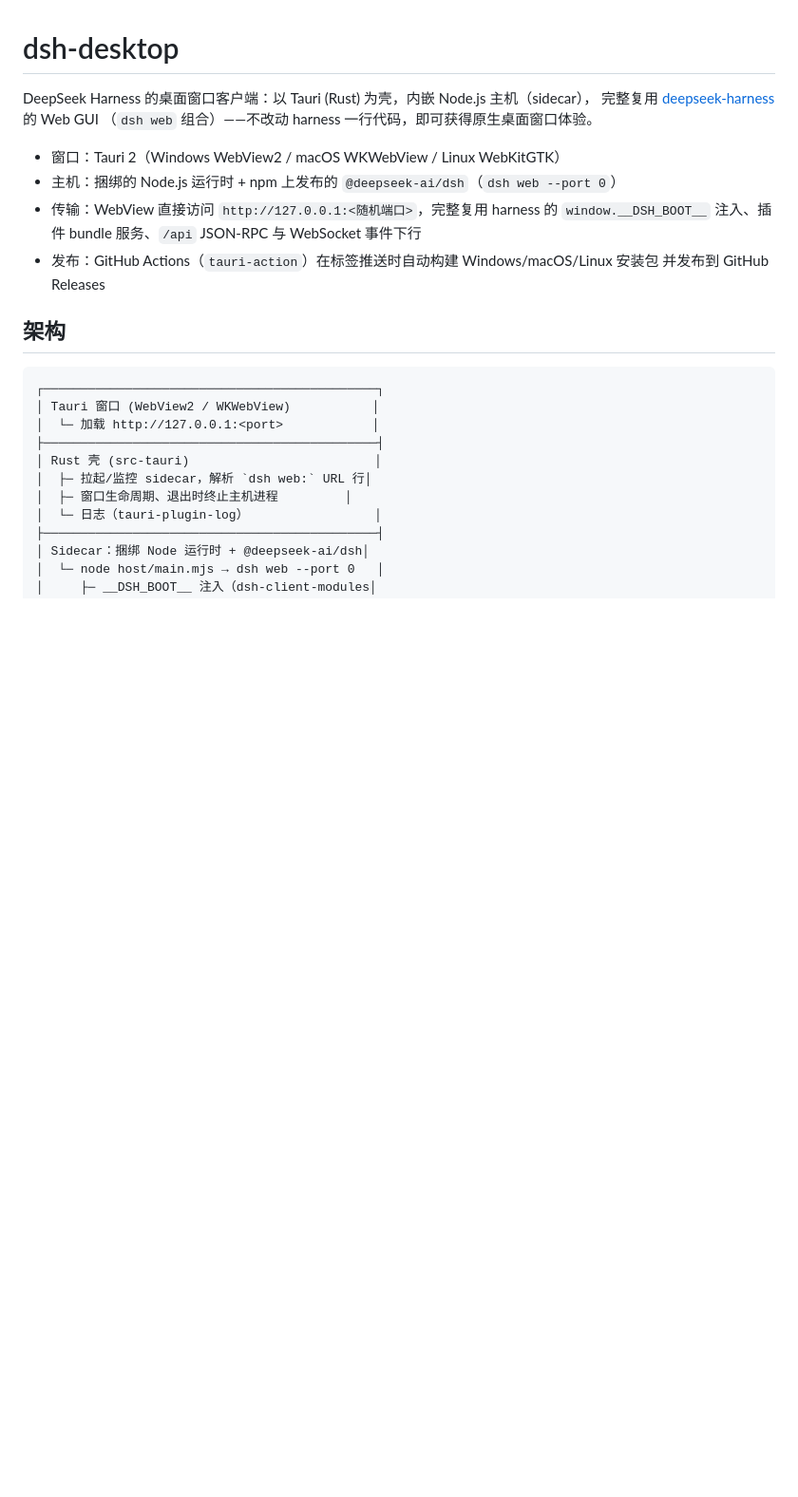
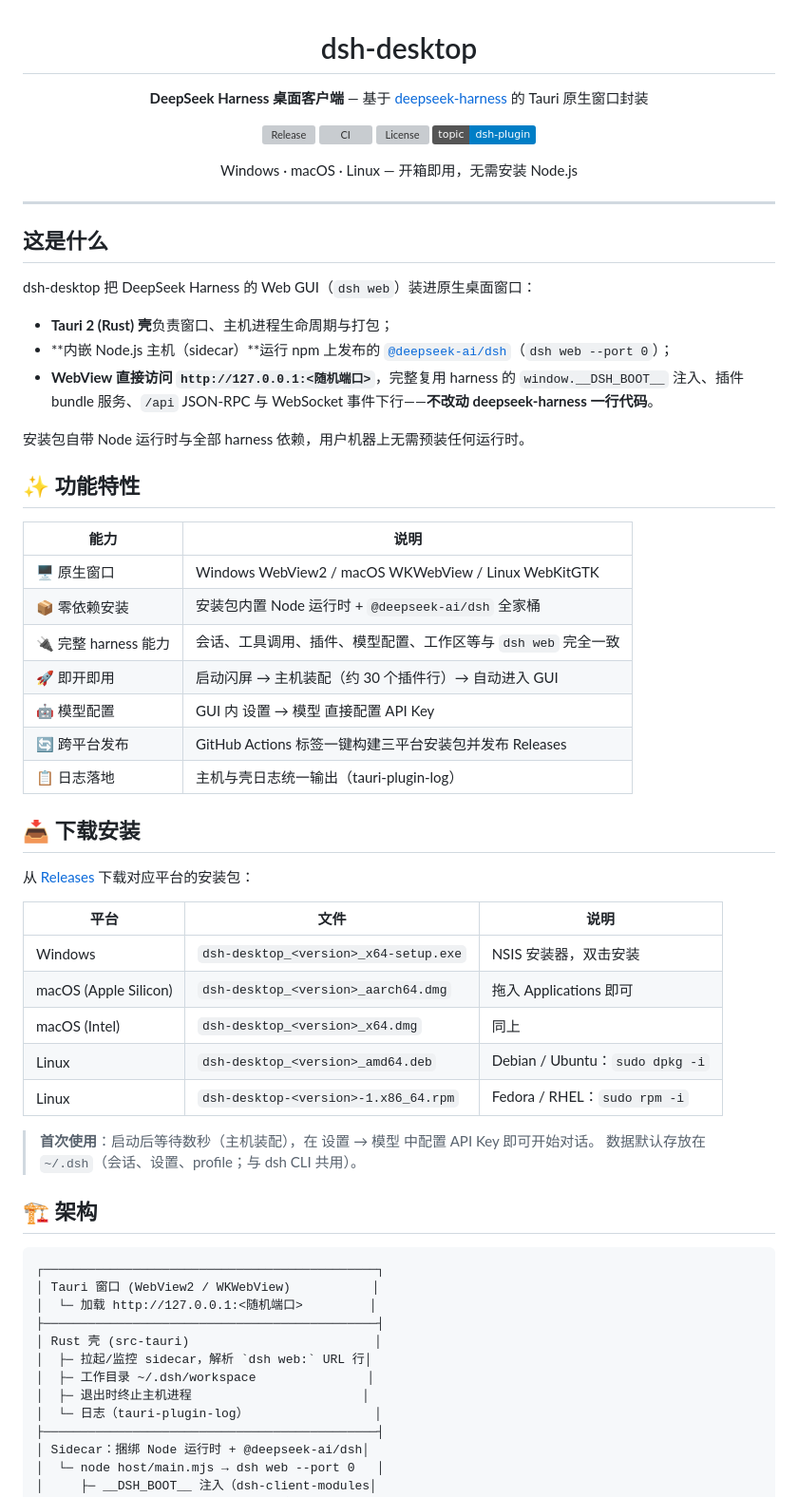
Before and after one commit to kyorakuyk/dsh-desktop, a Markdown page: README.md, the part around one of its changes. Shown at 95% size. Drawn GitHub-style; badges without logos; blank space fills up the shorter version; grey boxes are pictures that could not be loaded.

````diff
--- a/README.md
+++ b/README.md
@@ -1,26 +3,67 @@
 # dsh-desktop
 
-DeepSeek Harness 的桌面窗口客户端：以 Tauri (Rust) 为壳，内嵌 Node.js 主机（sidecar），
-完整复用 [deepseek-harness](https://github.com/deepseek-ai/deepseek-harness) 的 Web GUI
-（`dsh web` 组合）——不改动 harness 一行代码，即可获得原生桌面窗口体验。
+**DeepSeek Harness 桌面客户端** — 基于 [deepseek-harness](https://github.com/deepseek-ai/deepseek-harness) 的 Tauri 原生窗口封装
 
-- 窗口：Tauri 2（Windows WebView2 / macOS WKWebView / Linux WebKitGTK）
-- 主机：捆绑的 Node.js 运行时 + npm 上发布的 `@deepseek-ai/dsh`（`dsh web --port 0`）
-- 传输：WebView 直接访问 `http://127.0.0.1:<随机端口>`，完整复用 harness 的
-  `window.__DSH_BOOT__` 注入、插件 bundle 服务、`/api` JSON-RPC 与 WebSocket 事件下行
-- 发布：GitHub Actions（`tauri-action`）在标签推送时自动构建 Windows/macOS/Linux 安装包
-  并发布到 GitHub Releases
+[![Release](https://img.shields.io/github/v/release/kyorakuyk/dsh-desktop?label=release)](https://github.com/kyorakuyk/dsh-desktop/releases/latest)
+[![CI](https://img.shields.io/github/actions/workflow/status/kyorakuyk/dsh-desktop/ci.yml?label=ci)](https://github.com/kyorakuyk/dsh-desktop/actions/workflows/ci.yml)
+[![License](https://img.shields.io/github/license/kyorakuyk/dsh-desktop)](LICENSE)
+[![Topic](https://img.shields.io/badge/topic-dsh--plugin-blue)](#)
 
-## 架构
+Windows · macOS · Linux — 开箱即用，无需安装 Node.js
+
+</div>
+
+---
+
+## 这是什么
+
+dsh-desktop 把 DeepSeek Harness 的 Web GUI（`dsh web`）装进原生桌面窗口：
+
+- **Tauri 2 (Rust) 壳**负责窗口、主机进程生命周期与打包；
+- **内嵌 Node.js 主机（sidecar）**运行 npm 上发布的 [`@deepseek-ai/dsh`](https://www.npmjs.com/package/@deepseek-ai/dsh)（`dsh web --port 0`）；
+- **WebView 直接访问 `http://127.0.0.1:<随机端口>`**，完整复用 harness 的
+  `window.__DSH_BOOT__` 注入、插件 bundle 服务、`/api` JSON-RPC 与 WebSocket 事件下行——**不改动 deepseek-harness 一行代码**。
+
+安装包自带 Node 运行时与全部 harness 依赖，用户机器上无需预装任何运行时。
+
+## ✨ 功能特性
+
+| 能力 | 说明 |
+| --- | --- |
+| 🖥️ 原生窗口 | Windows WebView2 / macOS WKWebView / Linux WebKitGTK |
+| 📦 零依赖安装 | 安装包内置 Node 运行时 + `@deepseek-ai/dsh` 全家桶 |
+| 🔌 完整 harness 能力 | 会话、工具调用、插件、模型配置、工作区等与 `dsh web` 完全一致 |
+| 🚀 即开即用 | 启动闪屏 → 主机装配（约 30 个插件行）→ 自动进入 GUI |
+| 🤖 模型配置 | GUI 内 设置 → 模型 直接配置 API Key |
+| 🔄 跨平台发布 | GitHub Actions 标签一键构建三平台安装包并发布 Releases |
+| 📋 日志落地 | 主机与壳日志统一输出（tauri-plugin-log） |
+
+## 📥 下载安装
+
+从 [Releases](https://github.com/kyorakuyk/dsh-desktop/releases/latest) 下载对应平台的安装包：
+
+| 平台 | 文件 | 说明 |
+| --- | --- | --- |
+| Windows | `dsh-desktop_<version>_x64-setup.exe` | NSIS 安装器，双击安装 |
+| macOS (Apple Silicon) | `dsh-desktop_<version>_aarch64.dmg` | 拖入 Applications 即可 |
+| macOS (Intel) | `dsh-desktop_<version>_x64.dmg` | 同上 |
+| Linux | `dsh-desktop_<version>_amd64.deb` | Debian / Ubuntu：`sudo dpkg -i` |
+| Linux | `dsh-desktop-<version>-1.x86_64.rpm` | Fedora / RHEL：`sudo rpm -i` |
+
+> **首次使用**：启动后等待数秒（主机装配），在 设置 → 模型 中配置 API Key 即可开始对话。
+> 数据默认存放在 `~/.dsh`（会话、设置、profile；与 dsh CLI 共用）。
+
+## 🏗️ 架构
 
 ```
 ┌─────────────────────────────────────────────┐
 │ Tauri 窗口 (WebView2 / WKWebView)           │
-│  └─ 加载 http://127.0.0.1:<port>            │
+│  └─ 加载 http://127.0.0.1:<随机端口>         │
 ├─────────────────────────────────────────────┤
 │ Rust 壳 (src-tauri)                         │
 │  ├─ 拉起/监控 sidecar，解析 `dsh web:` URL 行│
-│  ├─ 窗口生命周期、退出时终止主机进程         │
+│  ├─ 工作目录 ~/.dsh/workspace               │
+│  ├─ 退出时终止主机进程                       │
 │  └─ 日志（tauri-plugin-log）                 │
 ├─────────────────────────────────────────────┤
 │ Sidecar：捆绑 Node 运行时 + @deepseek-ai/dsh│
````
Also changed, not shown: other parts of README.md (+113 -46 lines).
